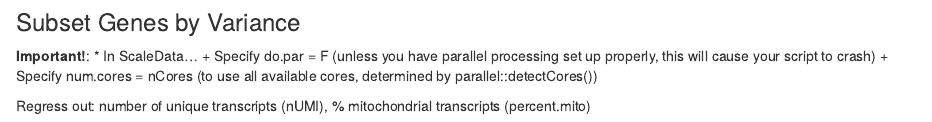
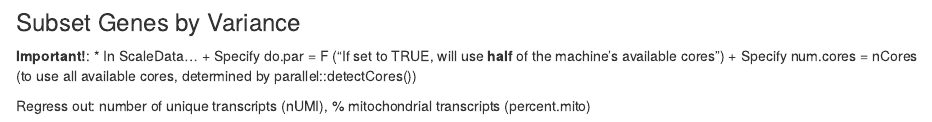
Before and after one commit to RajLabMSSM/PD_scRNAseq, an R Markdown document (scRNAseq_Preprocessing.Rmd): the page in a window 1100 px wide, from 5170 px down. Rendered offline with R 4.5, knitr and Pandoc, with nearby package versions; some code elsewhere in the file could not run offline.

Commit message:
Change scaleData to do.par=F

```diff
--- a/scRNAseq_Preprocessing.Rmd
+++ b/scRNAseq_Preprocessing.Rmd
@@ -220,7 +220,7 @@ DAT <- NormalizeData(object = DAT, normalization.method = "LogNormalize",
 
 __Important!__:
 * In ScaleData...
-  + Specify do.par = F (unless you have parallel processing set up properly, this will cause your script to crash)
+  + Specify do.par = F ("If set to TRUE, will use __half__ of the machine's available cores")
   + Specify num.cores = nCores (to use all available cores, determined by parallel::detectCores())
 
 Regress out: number of unique transcripts (nUMI), % mitochondrial transcripts (percent.mito)
```
Also changed, not shown: scRNAseq_Preprocessing.Rmd (3 more changed lines).
